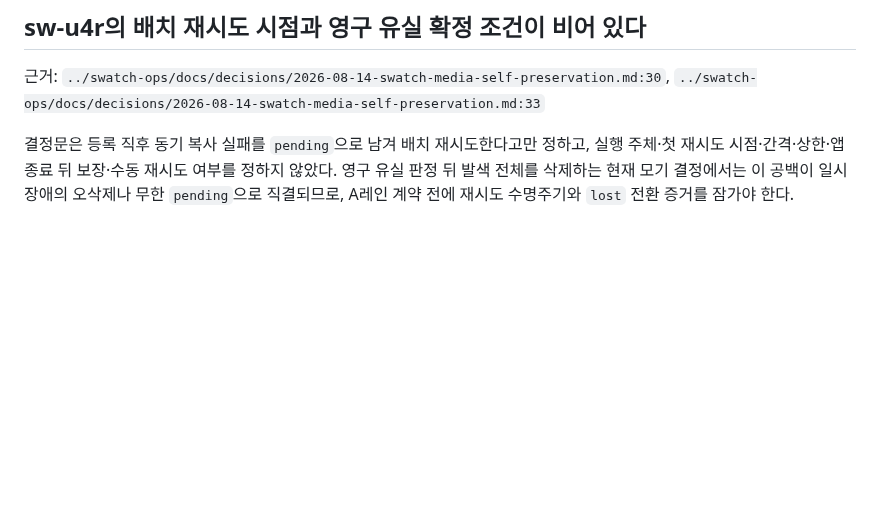
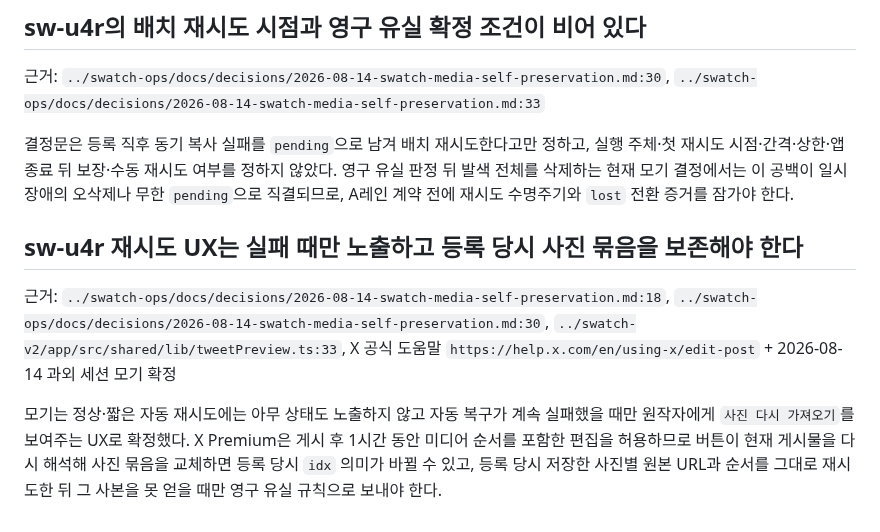
Before and after one commit to samkimpepper/mogi-cards, a Markdown page: master-delivery-memos.md, the part around the change. GitHub-like rendering; blank space fills up the shorter version.

Commit message:
docs: record media retry ux decision

```diff
--- a/master-delivery-memos.md
+++ b/master-delivery-memos.md
@@ -29,3 +29,9 @@
 근거: `../swatch-ops/docs/decisions/2026-08-14-swatch-media-self-preservation.md:30`, `../swatch-ops/docs/decisions/2026-08-14-swatch-media-self-preservation.md:33`
 
 결정문은 등록 직후 동기 복사 실패를 `pending`으로 남겨 배치 재시도한다고만 정하고, 실행 주체·첫 재시도 시점·간격·상한·앱 종료 뒤 보장·수동 재시도 여부를 정하지 않았다. 영구 유실 판정 뒤 발색 전체를 삭제하는 현재 모기 결정에서는 이 공백이 일시 장애의 오삭제나 무한 `pending`으로 직결되므로, A레인 계약 전에 재시도 수명주기와 `lost` 전환 증거를 잠가야 한다.
+
+## sw-u4r 재시도 UX는 실패 때만 노출하고 등록 당시 사진 묶음을 보존해야 한다
+
+근거: `../swatch-ops/docs/decisions/2026-08-14-swatch-media-self-preservation.md:18`, `../swatch-ops/docs/decisions/2026-08-14-swatch-media-self-preservation.md:30`, `../swatch-v2/app/src/shared/lib/tweetPreview.ts:33`, X 공식 도움말 `https://help.x.com/en/using-x/edit-post` + 2026-08-14 과외 세션 모기 확정
+
+모기는 정상·짧은 자동 재시도에는 아무 상태도 노출하지 않고 자동 복구가 계속 실패했을 때만 원작자에게 `사진 다시 가져오기`를 보여주는 UX로 확정했다. X Premium은 게시 후 1시간 동안 미디어 순서를 포함한 편집을 허용하므로 버튼이 현재 게시물을 다시 해석해 사진 묶음을 교체하면 등록 당시 `idx` 의미가 바뀔 수 있고, 등록 당시 저장한 사진별 원본 URL과 순서를 그대로 재시도한 뒤 그 사본을 못 얻을 때만 영구 유실 규칙으로 보내야 한다.
```
